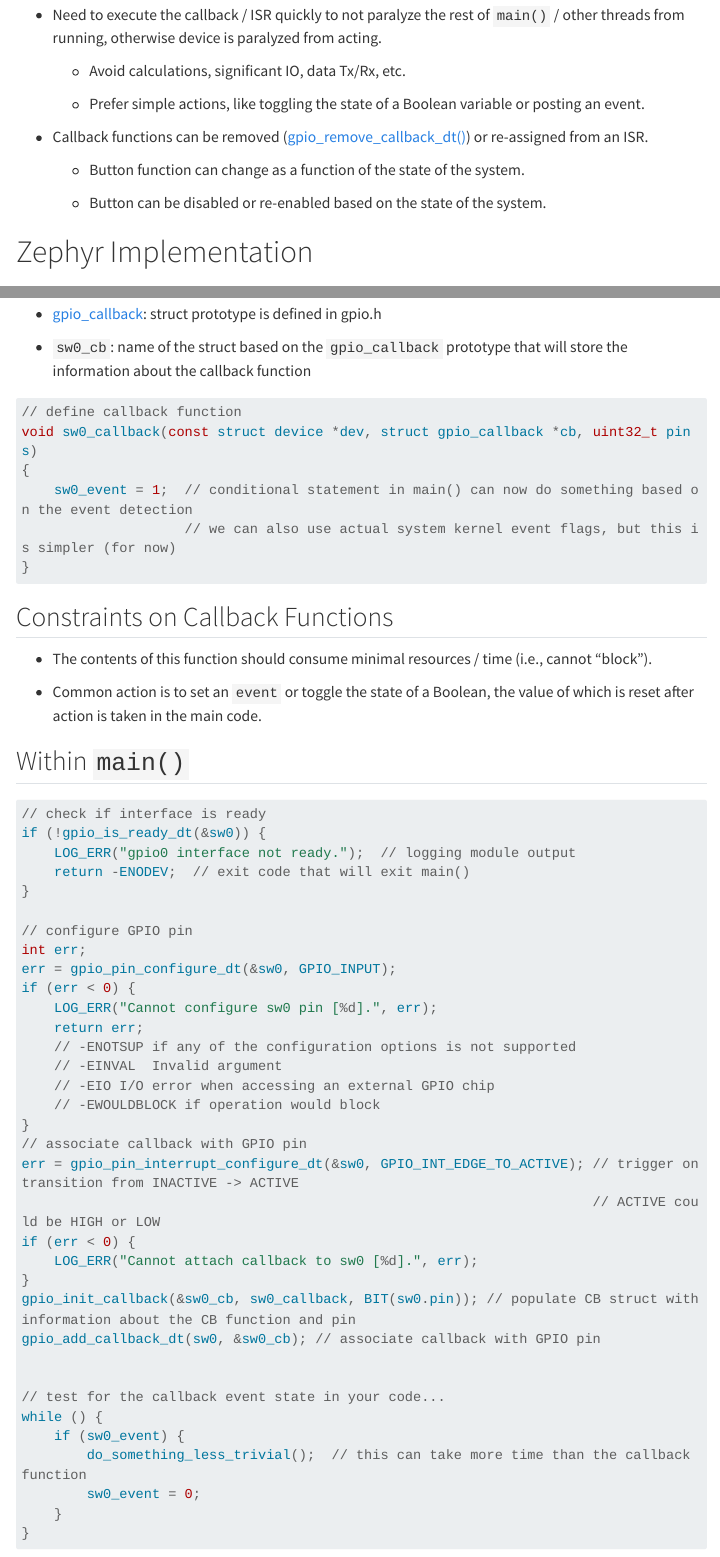
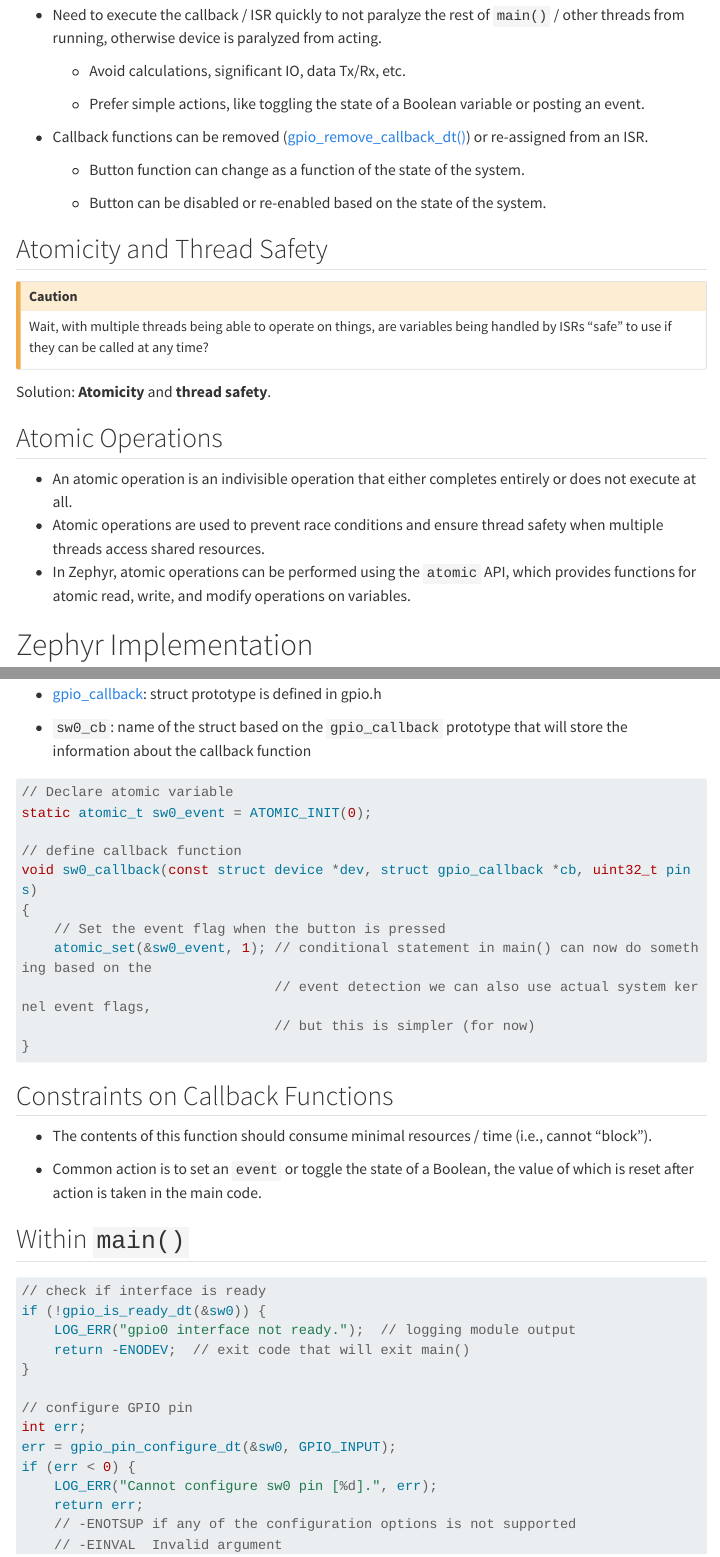
Before and after one commit to mlp6/Embedded-Medical-Devices, a Quarto document (slides/zephyr-gpio-isr-callbacks.qmd): the page in a window 1100 px wide, from 1920 px down, and a second part further down, joined at a grey line. Rendered offline with R 4.5, knitr and Pandoc in place of Quarto, with nearby package versions; drawn as R Markdown's standard HTML page in place of the format the file asks for; menus at the side of the page are left out; long lines of code are wrapped.

Commit message:
add atomic operations to GPIO slides

````diff
--- a/slides/zephyr-gpio-isr-callbacks.qmd
+++ b/slides/zephyr-gpio-isr-callbacks.qmd
@@ -78,6 +78,19 @@
   - Button function can change as a function of the state of the system.
 
   - Button can be disabled or re-enabled based on the state of the system.
+
+## Atomicity and Thread Safety
+::: callout-caution
+Wait, with multiple threads being able to operate on things, are variables being handled by ISRs "safe" to use if they can be called at any time?
+:::
+
+Solution: **Atomicity** and **thread safety**.
+
+## Atomic Operations
+
+- An atomic operation is an indivisible operation that either completes entirely or does not execute at all.
+- Atomic operations are used to prevent race conditions and ensure thread safety when multiple threads access shared resources.
+- In Zephyr, atomic operations can be performed using the `atomic` API, which provides functions for atomic read, write, and modify operations on variables.
 
 # Zephyr Implementation
 
@@ -200,11 +213,16 @@
 - `sw0_cb`: name of the struct based on the `gpio_callback` prototype that will store the information about the callback function
 
 ```C
+// Declare atomic variable
+static atomic_t sw0_event = ATOMIC_INIT(0);
+
 // define callback function
 void sw0_callback(const struct device *dev, struct gpio_callback *cb, uint32_t pins)
 {
-    sw0_event = 1;  // conditional statement in main() can now do something based on the event detection
-                    // we can also use actual system kernel event flags, but this is simpler (for now)
+    // Set the event flag when the button is pressed
+    atomic_set(&sw0_event, 1); // conditional statement in main() can now do something based on the
+                               // event detection we can also use actual system kernel event flags,
+                               // but this is simpler (for now)
 }
 ```
 
@@ -248,6 +266,3 @@
 
 // test for the callback event state in your code...
 while () {
-    if (sw0_event) {
-        do_something_less_trivial();  // this can take more time than the callback function
-        sw0_event = 0;
````
Also changed, not shown: slides/zephyr-gpio-isr-callbacks.qmd (7 more changed lines).
